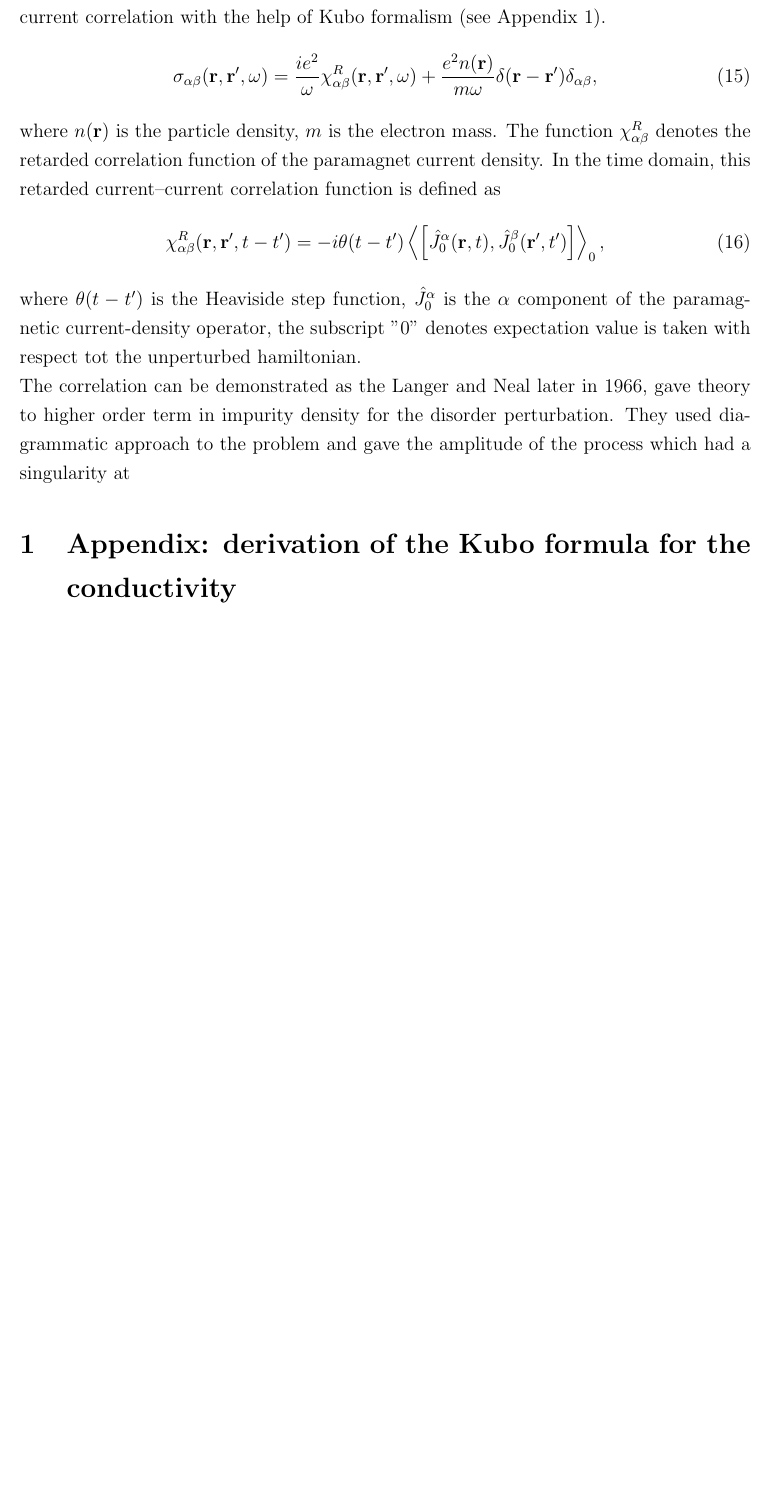
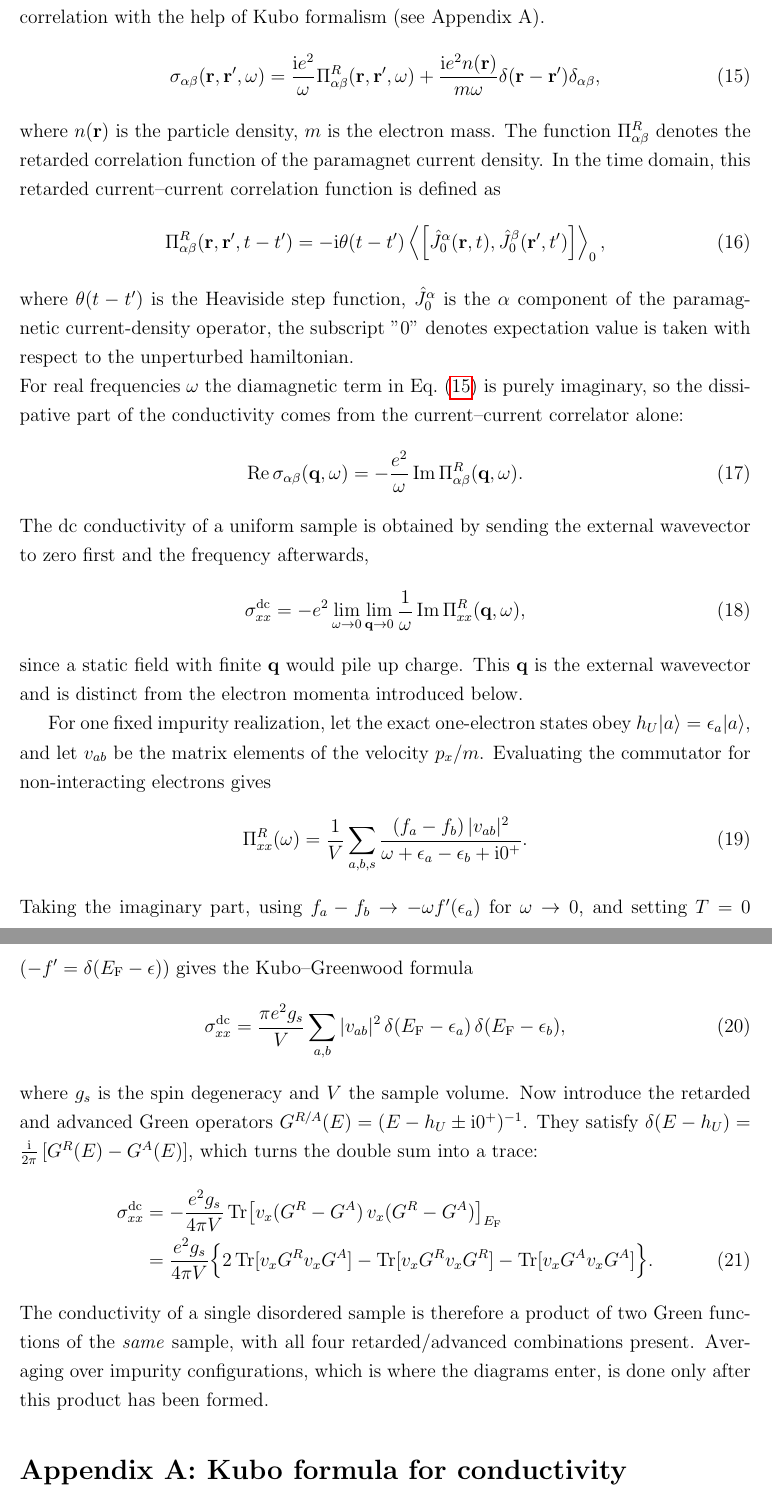
Before and after one commit to animeeff11/termpaper_ph320, a LaTeX paper (main.tex, which reads sections/04_perturbation.tex, sections/appendices.tex): part of page 7 of 10 before the commit and two parts of pages 7 and 8 of 11 after it, the two joined at a grey line, cut so that both start at the same text, the shorter picture padded with empty space. Compiled offline with pdfLaTeX.

Commit message:
Updates from Overleaf

```diff
--- a/sections/04_perturbation.tex
+++ b/sections/04_perturbation.tex
@@ -1,30 +1,30 @@
 \subsubsection*{Perturbation arguments}
-From the above limiting behaviours, we try to build a picture for $d= 1, 2$ and $3$. To construct the full scaling curve, AALR made the bold assumption that $\beta(g)$ is both continuous and monotonic. While mathematically this is an ansatz,but it is physically deeply motivated. Monotonicity reflects the fact that small conductance implies stronger localization and vice versa. AALR argued that the scaling function should be continuous because it describes how the conductance evolves when finite blocks of sites are combined. A cusp at finite conductance would introduce a non-smooth feature into this scale-evolution relation, for which they identified no physical justification. Crucially, this assumption directly contradicts Mott's hypothesis of a discontinuous conductivity jump\cite{AALR1979}.
+From the above limiting behaviours, we try to build a picture for $d= 1, 2$ and $3$. To construct the full scaling curve, AALR made the bold assumption that $\beta(g)$ is both continuous and monotonic. While mathematically this is an ansatz, but it is physically deeply motivated. Monotonicity reflects the fact that small conductance implies stronger localization and vice versa. AALR argued that the scaling function should be continuous because it describes how the conductance evolves when finite blocks of sites are combined. A cusp at finite conductance would introduce a non-smooth feature into this scale-evolution relation, for which they identified no physical justification. Crucially, this assumption directly contradicts Mott's hypothesis of a discontinuous conductivity jump\cite{AALR1979}.
 
-In the ohmic regime, we never considered any quantum interference effects. Hence, to create a realistic scaling curve we introduce the leading order correction due to quantum interference of scattered waves. Lets begin with the free electron gas with few disorder and treating those disorder as perturbation, using linear response theory to an applied m=electromagnetic field, we can get the conductance expressed in terms of current-current correlation with the help of Kubo formalism (see Appendix 1).
+In the ohmic regime, we never considered any quantum interference effects. Hence, to create a realistic scaling curve we introduce the leading order correction due to quantum interference of scattered waves. Let's begin with the free electron gas with weak disorder and treating those disorder as perturbation, using linear response theory to an applied electromagnetic field, we can get the conductivity expressed in terms of current-current correlation with the help of Kubo formalism (see Appendix A).
 \begin{equation}
     \sigma_{\alpha\beta}
     (\mathbf r,\mathbf r',\omega)
     =
-    \frac{i e^2}{\omega}
-    \chi_{\alpha\beta}^{R}
+    \frac{\ii e^2}{\omega}
+    \Pi_{\alpha\beta}^{R}
     (\mathbf r,\mathbf r',\omega)
     +
-    \frac{e^2 n(\mathbf r)}{m\omega}
+    \frac{\ii e^2 n(\mathbf r)}{m\omega}
     \delta(\mathbf r-\mathbf r')
     \delta_{\alpha\beta},
     \label{eq:kubo_conductivity}
 \end{equation}
 where $n(\mathbf r)$ is the particle density, $m$ is the electron
 mass. The function
-$\chi_{\alpha\beta}^{R}$ denotes the retarded correlation function
+$\Pi_{\alpha\beta}^{R}$ denotes the retarded correlation function
 of the paramagnet current density. In the time domain, this retarded current--current correlation
 function is defined as
 \begin{equation}
-    \chi_{\alpha\beta}^{R}
+    \Pi_{\alpha\beta}^{R}
     (\mathbf r,\mathbf r',t-t')
     =
-    -i\theta(t-t')
+    -\ii\theta(t-t')
     \left\langle
     \left[
         \hat J_0^\alpha(\mathbf r,t),
@@ -34,6 +34,39 @@ function is defined as
     \label{eq:retarded_current_correlation}
 \end{equation}
 where $\theta(t-t')$ is the Heaviside step function,
-$\hat J_0^\alpha$ is the $\alpha$ component of the paramagnetic current-density operator, the subscript "$0$" denotes expectation value is taken with respect tot the unperturbed hamiltonian.\\
-The correlation can be demonstrated as the
-Langer and Neal later in 1966, gave theory to higher order term in impurity density for the disorder perturbation. They used diagrammatic approach to the problem and gave the amplitude of the process which had a singularity at
+$\hat J_0^\alpha$ is the $\alpha$ component of the paramagnetic current-density operator, the subscript "$0$" denotes expectation value is taken with respect to the unperturbed hamiltonian.\\
+For real frequencies $\omega$ the diamagnetic term in Eq.~\eqref{eq:kubo_conductivity} is purely imaginary, so the dissipative part of the conductivity comes from the current--current correlator alone:
+\begin{equation}
+    \operatorname{Re}\sigma_{\alpha\beta}(\mathbf q,\omega)
+    = -\frac{e^2}{\omega}\operatorname{Im}\Pi^{R}_{\alpha\beta}(\mathbf q,\omega).
+\end{equation}
+The dc conductivity of a uniform sample is obtained by sending the external wavevector to zero first and the frequency afterwards,
+\begin{equation}
+    \sigma_{xx}^{\mathrm{dc}}
+    = -e^2\lim_{\omega\to0}\lim_{\mathbf q\to0}
+      \frac{1}{\omega}\operatorname{Im}\Pi^{R}_{xx}(\mathbf q,\omega),
+\end{equation}
+since a static field with finite $\mathbf q$ would pile up charge. This $\mathbf q$ is the external wavevector and is distinct from the electron momenta introduced below.
+
+For one fixed impurity realization, let the exact one-electron states obey $h_U|a\rangle=\epsilon_a|a\rangle$, and let $v_{ab}$ be the matrix elements of the velocity $p_x/m$. Evaluating the commutator for non-interacting electrons gives
+\begin{equation}
+    \Pi^{R}_{xx}(\omega)
+    = \frac{1}{V}\sum_{a,b,s}\frac{(f_a-f_b)\,|v_{ab}|^2}{\omega+\epsilon_a-\epsilon_b+\mathrm{i}0^+}.
+\end{equation}
+Taking the imaginary part, using $f_a-f_b\to-\omega f'(\epsilon_a)$ for $\omega\to0$, and setting $T=0$ ($-f'=\delta(E_{\mathrm F}-\epsilon)$) gives the Kubo--Greenwood formula
+\begin{equation}
+    \sigma_{xx}^{\mathrm{dc}}
+    = \frac{\pi e^2 g_s}{V}\sum_{a,b}|v_{ab}|^2\,
+      \delta(E_{\mathrm F}-\epsilon_a)\,\delta(E_{\mathrm F}-\epsilon_b),
+\end{equation}
+where $g_s$ is the spin degeneracy and $V$ the sample volume. Now introduce the retarded and advanced Green operators $G^{R/A}(E)=(E-h_U\pm\mathrm{i}0^+)^{-1}$. They satisfy $\delta(E-h_U)=\frac{\mathrm{i}}{2\pi}\,[G^R(E)-G^A(E)]$, which turns the double sum into a trace:
+\begin{align}
+    \sigma_{xx}^{\mathrm{dc}}
+    &= -\frac{e^2 g_s}{4\pi V}\operatorname{Tr}\!\big[v_x(G^R-G^A)\,v_x(G^R-G^A)\big]_{E_{\mathrm F}} \nonumber\\
+    &= \frac{e^2 g_s}{4\pi V}\Big\{2\operatorname{Tr}[v_xG^Rv_xG^A]
+       -\operatorname{Tr}[v_xG^Rv_xG^R]
+       -\operatorname{Tr}[v_xG^Av_xG^A]\Big\}.
+    \label{eq:sigma_trace}
+\end{align}
+The conductivity of a single disordered sample is therefore a product of two Green functions of the \emph{same} sample, with all four retarded/advanced combinations present. Averaging over impurity configurations, which is where the diagrams enter, is done only after this product has been formed.
+% Derivation of the Lehmann step and the trace: Appendix~\ref{app:kubo} gives the Kubo formula; add a reference to your Kubo-Greenwood appendix here if you include one.
--- a/sections/appendices.tex
+++ b/sections/appendices.tex
@@ -1,5 +1,9 @@
-
-\section{Appendix: derivation of the Kubo formula for the conductivity}\label{app:kubo}
+% --- helper commands (self-contained; safe if already defined) ---
+\providecommand{\ii}{\mathrm{i}}
+\providecommand{\dd}{\mathrm{d}}
+\providecommand{\avg}[1]{\langle #1 \rangle}
+\providecommand{\Tr}{\operatorname{Tr}}
+\section*{Appendix A: Kubo formula for conductivity}\label{app:kubo}
 
 \noindent The approach follows Bruus and Flensberg~\cite{BruusFlensberg}, Ch.~6 (Secs.~6.1--6.2). The steps below are written out in full; the Drude check is added here. Notation: $\hbar=1$, $\avg{\cdots}_0=\Tr[\rho_0\cdots]$ with $\rho_0=e^{-\beta H_0}/Z_0$, tilde = interaction picture.
 
```
Also changed, not shown: references.bib (+7 -0 lines), sections/appendices.tex (14 more changed lines).
